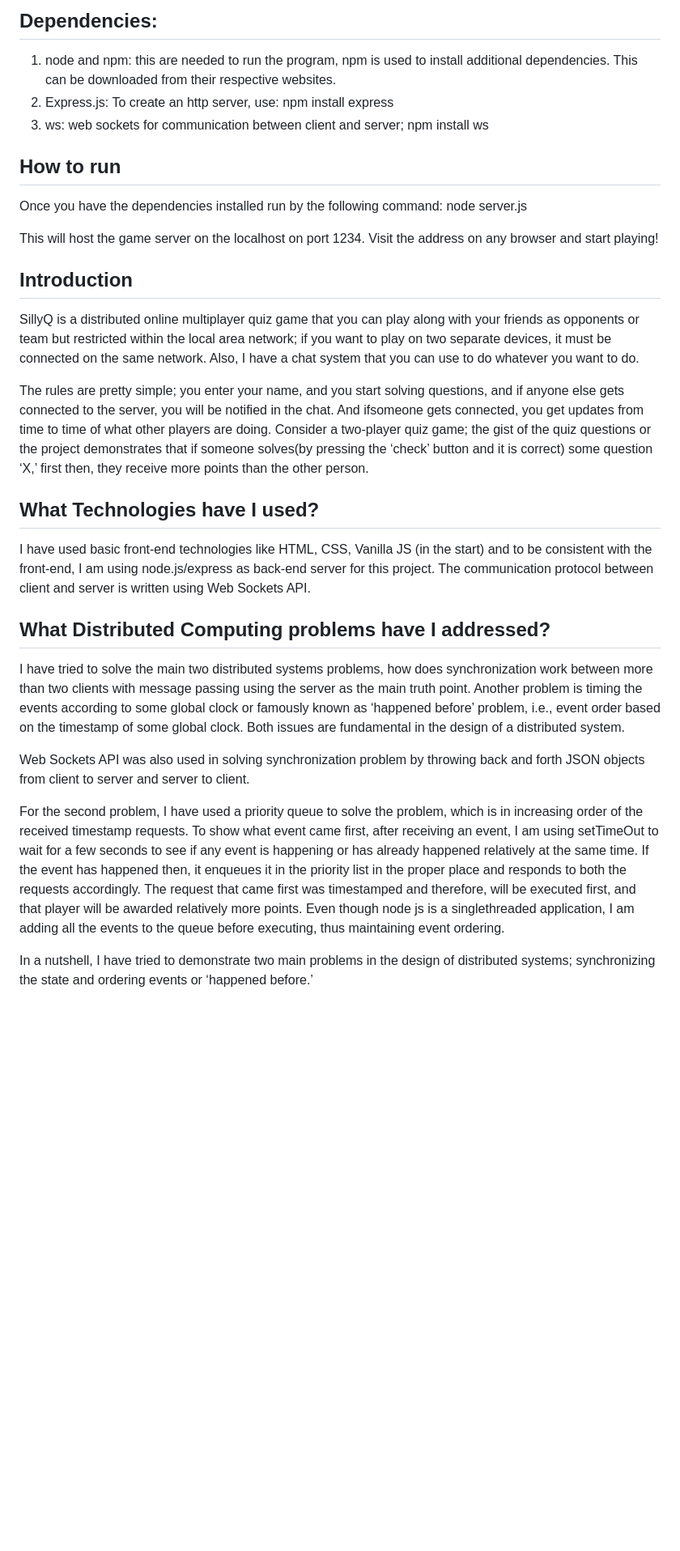
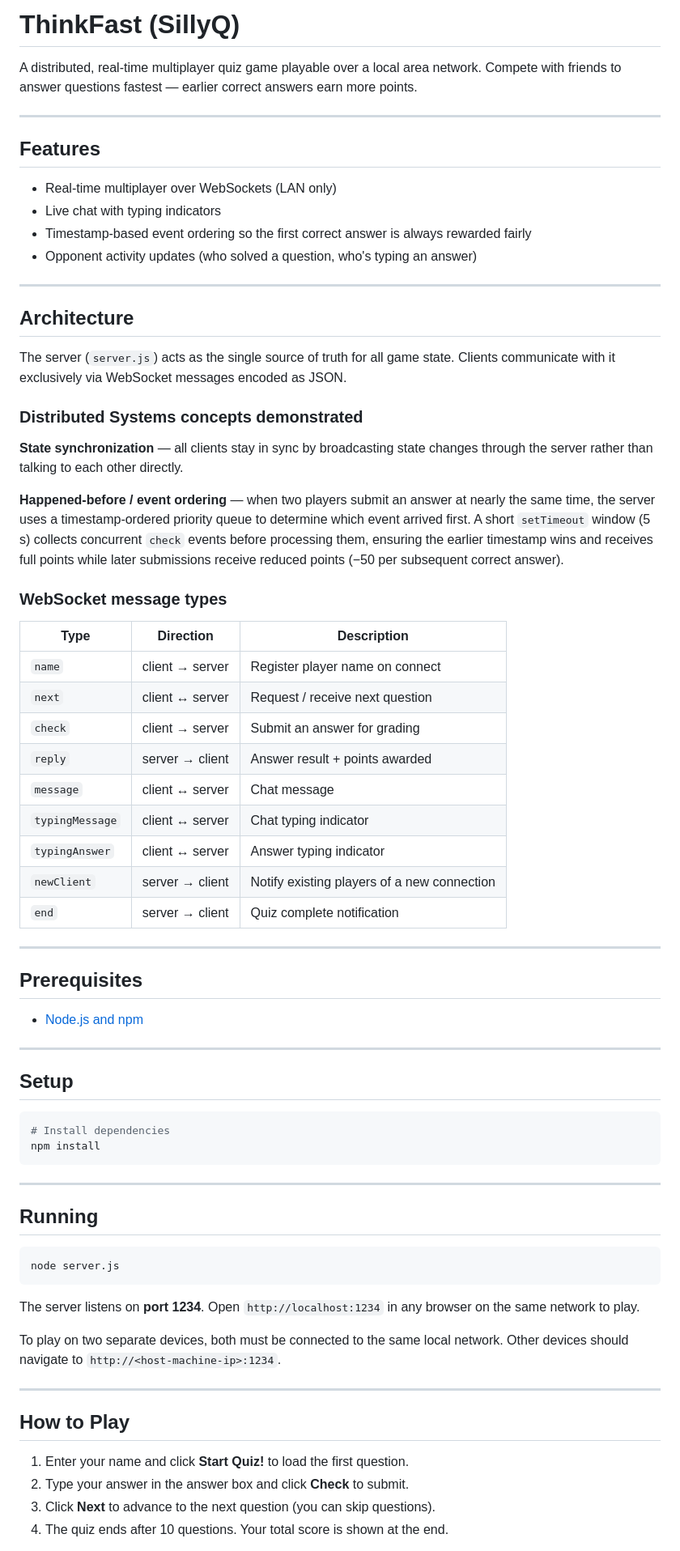
Before and after one commit to jayKhakhariya/ThinkFast, a Markdown page: README.md, the part around one of its changes. Shown at 81% size. GitHub-like rendering; blank space fills up the shorter version.

Commit message:
Enhance README with structured documentation
Rewrote README to include a project overview, features list, architecture
explanation with distributed systems concepts, WebSocket message type
reference table, setup/run instructions, gameplay guide, and project
structure overview.

Co-Authored-By: Claude Sonnet 4.6 <noreply@anthropic.com>

````diff
--- a/README.md
+++ b/README.md
@@ -1,33 +1,75 @@
-## Dependencies:
+# ThinkFast (SillyQ)
 
-1. node and npm: this are needed to run the program, npm is used to install additional dependencies. This can be downloaded from their respective websites.
-2. Express.js: To create an http server, use: npm install express
-3. ws: web sockets for communication between client and server; npm install ws
+A distributed, real-time multiplayer quiz game playable over a local area network. Compete with friends to answer questions fastest — earlier correct answers earn more points.
 
-## How to run
+---
 
-Once you have the dependencies installed run by the following command: node server.js
+## Features
 
-This will host the game server on the localhost on port 1234. Visit the address on any browser and start playing!
+- Real-time multiplayer over WebSockets (LAN only)
+- Live chat with typing indicators
+- Timestamp-based event ordering so the first correct answer is always rewarded fairly
+- Opponent activity updates (who solved a question, who's typing an answer)
 
-## Introduction
+---
 
-SillyQ is a distributed online multiplayer quiz game that you can play along with your friends as opponents or team but restricted within the local area network; if you want to play on two separate devices, it must be connected on the same network. Also, I have a chat system that you can use to do whatever you want to do.
+## Architecture
 
-The rules are pretty simple; you enter your name, and you start solving questions, and if anyone else gets connected to the server, you will be notified in the chat. And ifsomeone gets connected, you get updates from time to time of what other players are doing. Consider a two-player quiz game; the gist of the quiz questions or the project demonstrates that if someone solves(by pressing the ‘check’ button and it is correct) some question ‘X,’ first then, they receive more points than the other person.
+The server (`server.js`) acts as the single source of truth for all game state. Clients communicate with it exclusively via WebSocket messages encoded as JSON.
 
-## What Technologies have I used?
+### Distributed Systems concepts demonstrated
 
-I have used basic front-end technologies like HTML, CSS, Vanilla JS (in the start) and to be consistent with the front-end, I am using node.js/express as back-end server for this project. The communication protocol between client and server is written using Web Sockets API.
+**State synchronization** — all clients stay in sync by broadcasting state changes through the server rather than talking to each other directly.
 
+**Happened-before / event ordering** — when two players submit an answer at nearly the same time, the server uses a timestamp-ordered priority queue to determine which event arrived first. A short `setTimeout` window (5 s) collects concurrent `check` events before processing them, ensuring the earlier timestamp wins and receives full points while later submissions receive reduced points (−50 per subsequent correct answer).
 
-## What Distributed Computing problems have I addressed?
+### WebSocket message types
 
-I have tried to solve the main two distributed systems problems, how does synchronization work between more than two clients with message passing using the server as the main truth point. Another problem is timing the events according to some global clock or famously known as ‘happened before’ problem, i.e., event order based on the timestamp of some global clock. Both issues are fundamental in the design of a distributed system.
+| Type | Direction | Description |
+|---|---|---|
+| `name` | client → server | Register player name on connect |
+| `next` | client ↔ server | Request / receive next question |
+| `check` | client → server | Submit an answer for grading |
+| `reply` | server → client | Answer result + points awarded |
+| `message` | client ↔ server | Chat message |
+| `typingMessage` | client ↔ server | Chat typing indicator |
+| `typingAnswer` | client ↔ server | Answer typing indicator |
+| `newClient` | server → client | Notify existing players of a new connection |
+| `end` | server → client | Quiz complete notification |
 
-Web Sockets API was also used in solving synchronization problem by throwing back and forth JSON objects from client to server and server to client.
+---
 
-For the second problem, I have used a priority queue to solve the problem, which is in increasing order of the received timestamp requests. To show what event came first, after
-receiving an event, I am using setTimeOut to wait for a few seconds to see if any event is happening or has already happened relatively at the same time. If the event has happened then, it enqueues it in the priority list in the proper place and responds to both the requests accordingly. The request that came first was timestamped and therefore, will be executed first, and that player will be awarded relatively more points. Even though node js is a singlethreaded application, I am adding all the events to the queue before executing, thus maintaining event ordering.
+## Prerequisites
 
-In a nutshell, I have tried to demonstrate two main problems in the design of distributed systems; synchronizing the state and ordering events or ‘happened before.’
+- [Node.js and npm](https://nodejs.org/)
+
+---
+
+## Setup
+
+```bash
+# Install dependencies
+npm install
+```
+
+---
+
+## Running
+
+```bash
+node server.js
+```
+
+The server listens on **port 1234**. Open `http://localhost:1234` in any browser on the same network to play.
+
+To play on two separate devices, both must be connected to the same local network. Other devices should navigate to `http://<host-machine-ip>:1234`.
+
+---
+
+## How to Play
+
+1. Enter your name and click **Start Quiz!** to load the first question.
+2. Type your answer in the answer box and click **Check** to submit.
+3. Click **Next** to advance to the next question (you can skip questions).
+4. The quiz ends after 10 questions. Your total score is shown at the end.
+
````
Also changed, not shown: other parts of README.md (+19 -0 lines).
